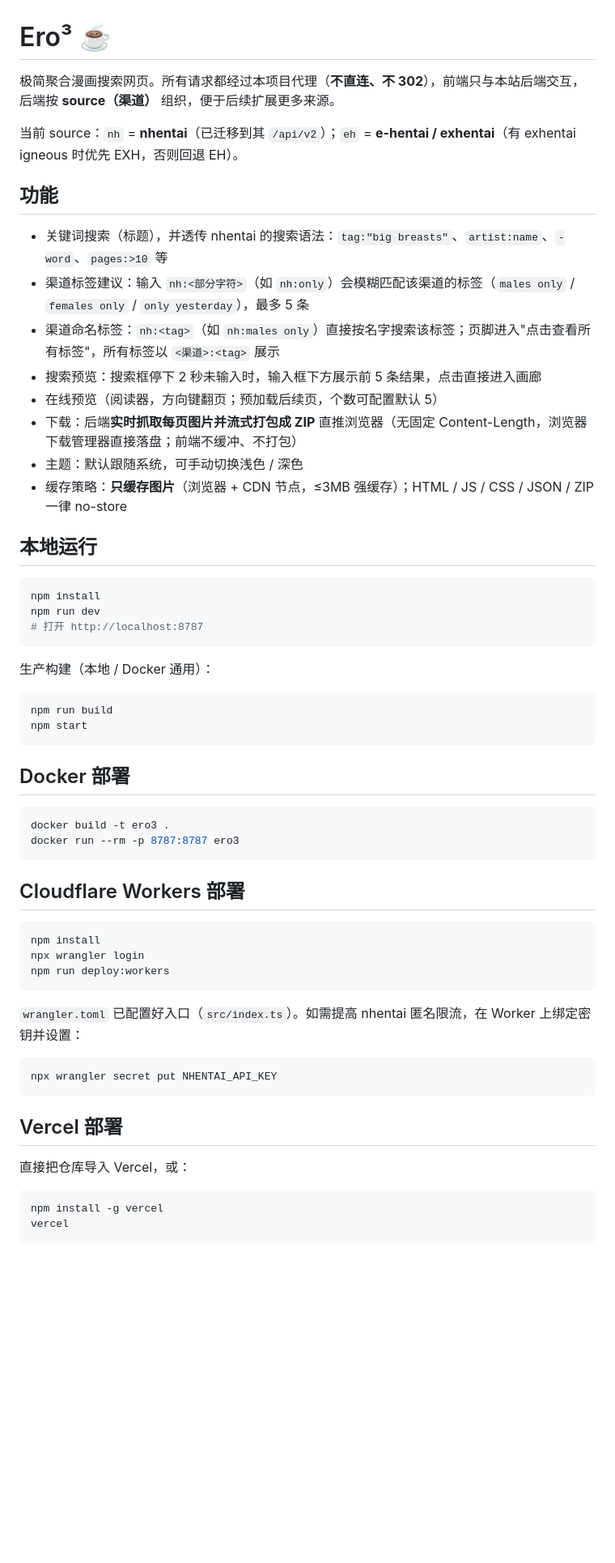
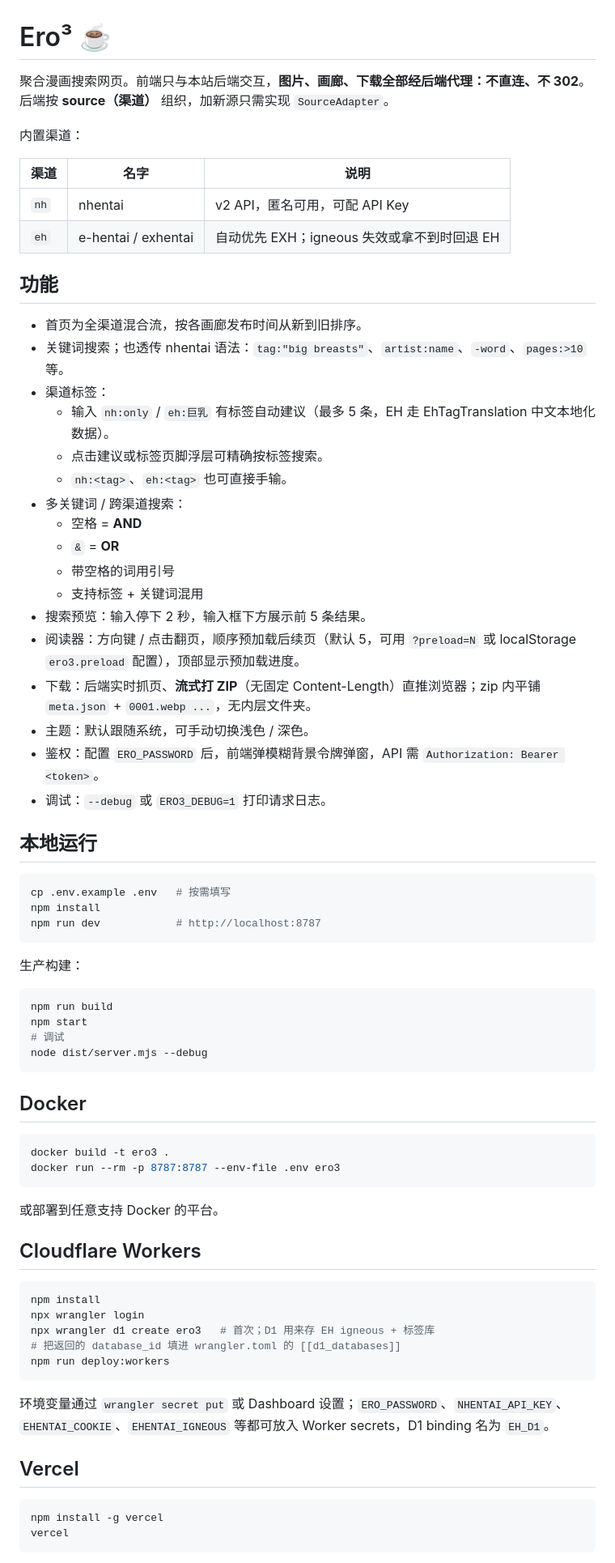
Before and after one commit to Eternal-Future/EroEroEro, a Markdown page: README.md, the part around one of its changes. Shown at 81% size. GitHub-like rendering; blank space fills up the shorter version.

Commit message:
Rewrite README

````diff
--- a/README.md
+++ b/README.md
@@ -1,59 +1,73 @@
 # Ero³ ☕
 
-极简聚合漫画搜索网页。所有请求都经过本项目代理（**不直连、不 302**），前端只与本站后端交互，后端按 **source（渠道）** 组织，便于后续扩展更多来源。
+聚合漫画搜索网页。前端只与本站后端交互，**图片、画廊、下载全部经后端代理：不直连、不 302**。后端按 **source（渠道）** 组织，加新源只需实现 `SourceAdapter`。
 
-当前 source：`nh` = **nhentai**（已迁移到其 `/api/v2`）；`eh` = **e-hentai / exhentai**（有 exhentai igneous 时优先 EXH，否则回退 EH）。
+内置渠道：
+
+| 渠道 | 名字 | 说明 |
+| --- | --- | --- |
+| `nh` | nhentai | v2 API，匿名可用，可配 API Key |
+| `eh` | e-hentai / exhentai | 自动优先 EXH；igneous 失效或拿不到时回退 EH |
 
 ## 功能
 
-- 关键词搜索（标题），并透传 nhentai 的搜索语法：`tag:"big breasts"`、`artist:name`、`-word`、`pages:>10` 等
-- 渠道标签建议：输入 `nh:<部分字符>`（如 `nh:only`）会模糊匹配该渠道的标签（`males only` / `females only` / `only yesterday`），最多 5 条
-- 渠道命名标签：`nh:<tag>`（如 `nh:males only`）直接按名字搜索该标签；页脚进入"点击查看所有标签"，所有标签以 `<渠道>:<tag>` 展示
-- 搜索预览：搜索框停下 2 秒未输入时，输入框下方展示前 5 条结果，点击直接进入画廊
-- 在线预览（阅读器，方向键翻页；预加载后续页，个数可配置默认 5）
-- 下载：后端**实时抓取每页图片并流式打包成 ZIP** 直推浏览器（无固定 Content-Length，浏览器下载管理器直接落盘；前端不缓冲、不打包）
-- 主题：默认跟随系统，可手动切换浅色 / 深色
-- 缓存策略：**只缓存图片**（浏览器 + CDN 节点，≤3MB 强缓存）；HTML / JS / CSS / JSON / ZIP 一律 no-store
+- 首页为全渠道混合流，按各画廊发布时间从新到旧排序。
+- 关键词搜索；也透传 nhentai 语法：`tag:"big breasts"`、`artist:name`、`-word`、`pages:>10` 等。
+- 渠道标签：
+  - 输入 `nh:only` / `eh:巨乳` 有标签自动建议（最多 5 条，EH 走 EhTagTranslation 中文本地化数据）。
+  - 点击建议或标签页脚浮层可精确按标签搜索。
+  - `nh:<tag>`、`eh:<tag>` 也可直接手输。
+- 多关键词 / 跨渠道搜索：
+  - 空格 = **AND**
+  - `&` = **OR**
+  - 带空格的词用引号
+  - 支持标签 + 关键词混用
+- 搜索预览：输入停下 2 秒，输入框下方展示前 5 条结果。
+- 阅读器：方向键 / 点击翻页，顺序预加载后续页（默认 5，可用 `?preload=N` 或 localStorage `ero3.preload` 配置），顶部显示预加载进度。
+- 下载：后端实时抓页、**流式打 ZIP**（无固定 Content-Length）直推浏览器；zip 内平铺 `meta.json` + `0001.webp ...`，无内层文件夹。
+- 主题：默认跟随系统，可手动切换浅色 / 深色。
+- 鉴权：配置 `ERO_PASSWORD` 后，前端弹模糊背景令牌弹窗，API 需 `Authorization: Bearer <token>`。
+- 调试：`--debug` 或 `ERO3_DEBUG=1` 打印请求日志。
 
 ## 本地运行
 
 ```bash
+cp .env.example .env   # 按需填写
 npm install
-npm run dev
-# 打开 http://localhost:8787
+npm run dev            # http://localhost:8787
 ```
 
-生产构建（本地 / Docker 通用）：
+生产构建：
 
 ```bash
 npm run build
 npm start
+# 调试
+node dist/server.mjs --debug
 ```
 
-## Docker 部署
+## Docker
 
 ```bash
 docker build -t ero3 .
-docker run --rm -p 8787:8787 ero3
+docker run --rm -p 8787:8787 --env-file .env ero3
 ```
 
-## Cloudflare Workers 部署
+或部署到任意支持 Docker 的平台。
+
+## Cloudflare Workers
 
 ```bash
 npm install
 npx wrangler login
+npx wrangler d1 create ero3   # 首次；D1 用来存 EH igneous + 标签库
+# 把返回的 database_id 填进 wrangler.toml 的 [[d1_databases]]
 npm run deploy:workers
 ```
 
-`wrangler.toml` 已配置好入口（`src/index.ts`）。如需提高 nhentai 匿名限流，在 Worker 上绑定密钥并设置：
+环境变量通过 `wrangler secret put` 或 Dashboard 设置；`ERO_PASSWORD`、`NHENTAI_API_KEY`、`EHENTAI_COOKIE`、`EHENTAI_IGNEOUS` 等都可放入 Worker secrets，D1 binding 名为 `EH_D1`。
 
-```bash
-npx wrangler secret put NHENTAI_API_KEY
-```
-
-## Vercel 部署
-
-直接把仓库导入 Vercel，或：
+## Vercel
 
 ```bash
 npm install -g vercel
````
Also changed, not shown: other parts of README.md (+64 -33 lines).
